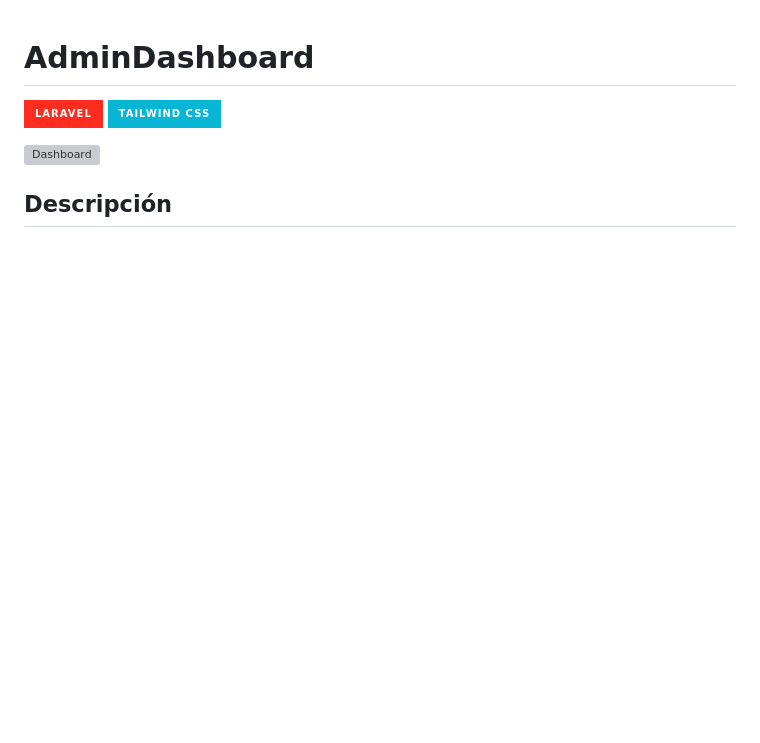
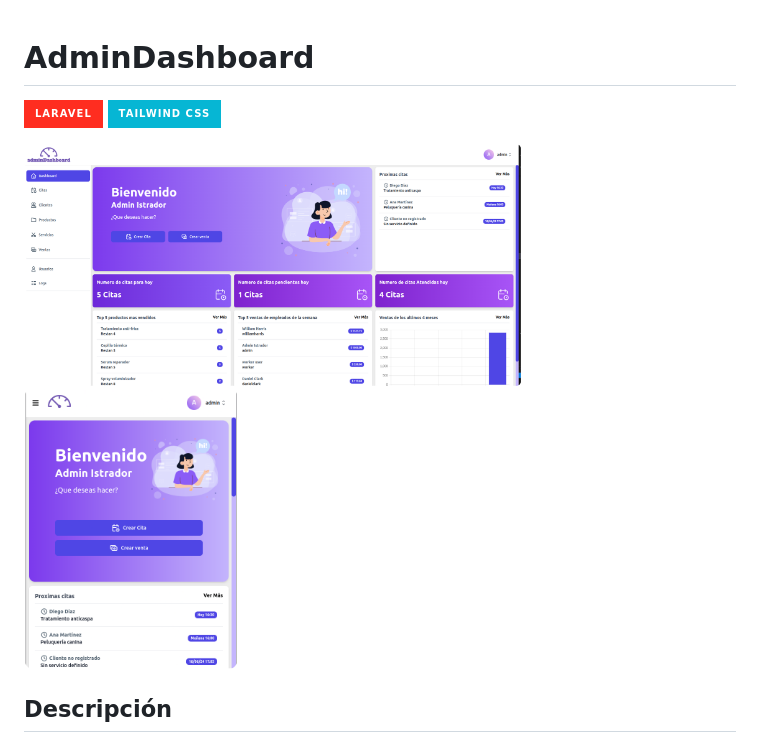
Before and after one commit to eduardoNBD/adminDashboard, a Markdown page: README.md, the part around the change printed below. GitHub-like rendering; badges without logos; blank space fills up the shorter version; grey boxes are pictures that could not be loaded.

```diff
--- a/README.md
+++ b/README.md
@@ -3,6 +3,8 @@
 ![Laravel](https://img.shields.io/badge/Laravel-FF2D20?style=for-the-badge&logo=laravel&logoColor=white)
 ![Tailwind CSS](https://img.shields.io/badge/Tailwind%20CSS-06B6D4?style=for-the-badge&logo=tailwindcss&logoColor=white)
 
-![Dashboard](./img/dashboard.png)
+<img src="./img/home.png" alt="home" width="70%"/>
+<img src="./img/responsive.png" alt="home" width="30%" style="float:right"/>
+
 ## Descripción
 
```
Also changed, not shown: other parts of README.md (+6 -1 lines), img/invoice.png (added).
